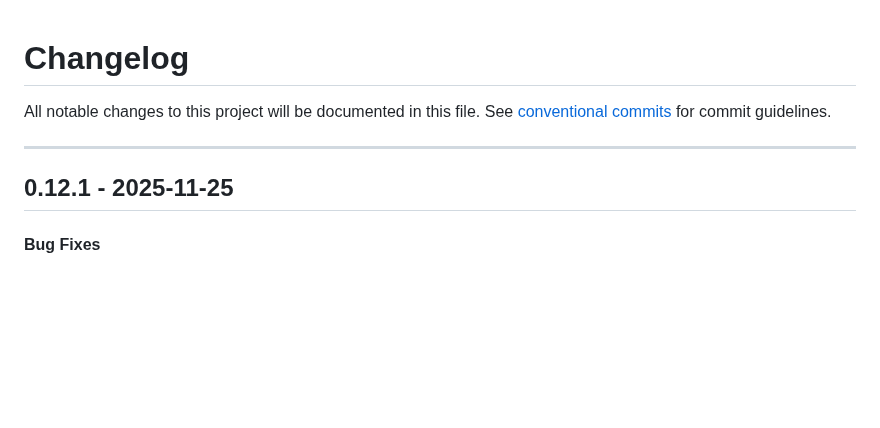
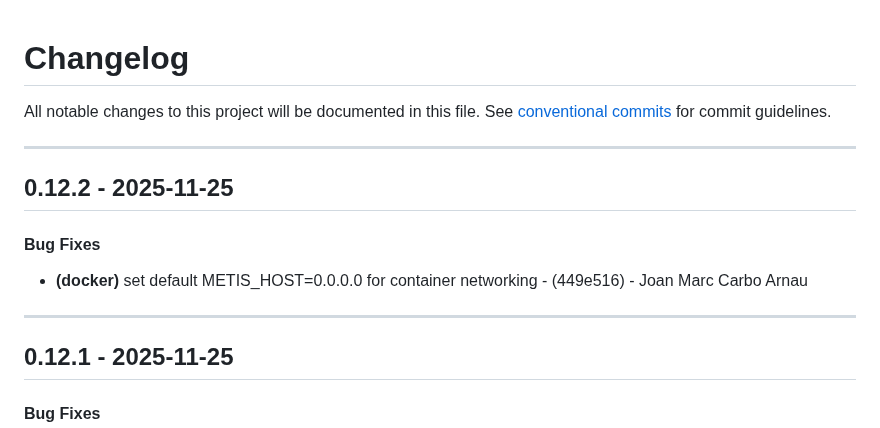
Before and after one commit to periplon/metis, a Markdown page: CHANGELOG.md, the part around the change. Rendered like a GitHub page; blank space fills up the shorter version.

Commit message:
chore(version): 0.12.2

```diff
--- a/CHANGELOG.md
+++ b/CHANGELOG.md
@@ -2,6 +2,12 @@
 All notable changes to this project will be documented in this file. See [conventional commits](https://www.conventionalcommits.org/) for commit guidelines.
 
 - - -
+## 0.12.2 - 2025-11-25
+#### Bug Fixes
+- **(docker)** set default METIS_HOST=0.0.0.0 for container networking - (449e516) - Joan Marc Carbo Arnau
+
+- - -
+
 ## 0.12.1 - 2025-11-25
 #### Bug Fixes
 - **(docker)** use rust:1.91-bookworm to match runtime glibc - (f788839) - Joan Marc Carbo Arnau
```
